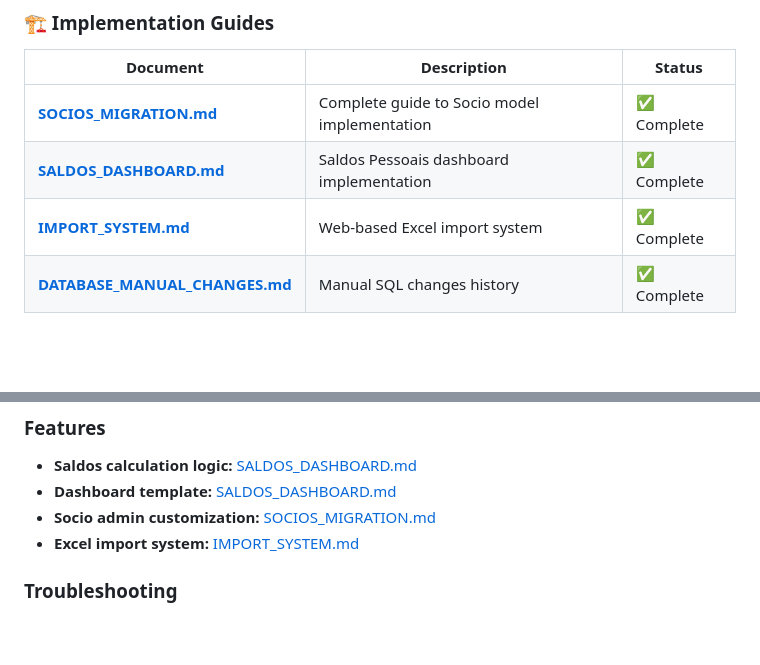
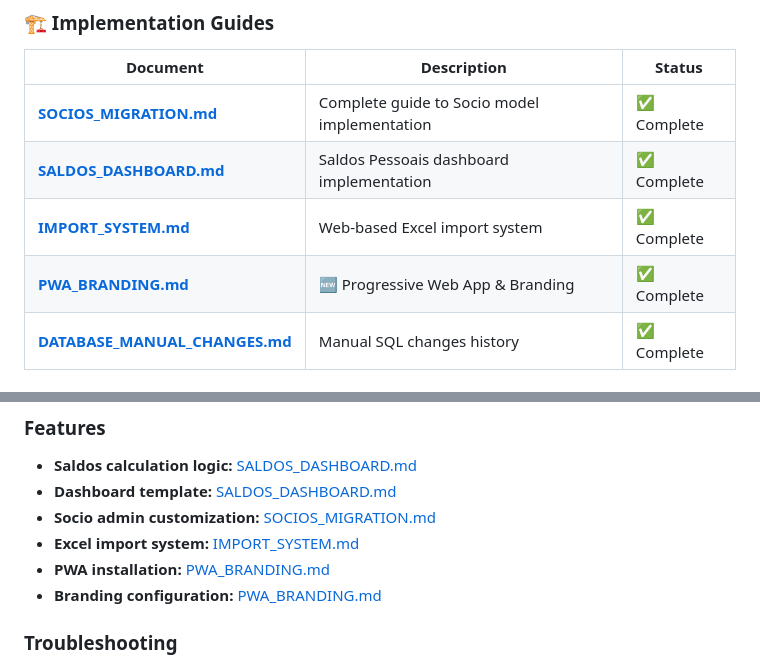
Before and after one commit to brun04maral/agora-contabilidade, a Markdown page: docs/README.md, 2 parts joined by grey strips. Rendered like a GitHub page; blank space fills up the shorter version.

```diff
--- a/docs/README.md
+++ b/docs/README.md
@@ -19,6 +19,7 @@
 | [**SOCIOS_MIGRATION.md**](./SOCIOS_MIGRATION.md) | Complete guide to Socio model implementation | ✅ Complete |
 | [**SALDOS_DASHBOARD.md**](./SALDOS_DASHBOARD.md) | Saldos Pessoais dashboard implementation | ✅ Complete |
 | [**IMPORT_SYSTEM.md**](./IMPORT_SYSTEM.md) | Web-based Excel import system | ✅ Complete |
+| [**PWA_BRANDING.md**](./PWA_BRANDING.md) | 🆕 Progressive Web App & Branding | ✅ Complete |
 | [**DATABASE_MANUAL_CHANGES.md**](./DATABASE_MANUAL_CHANGES.md) | Manual SQL changes history | ✅ Complete |
 
 ### 🤖 For AI Assistants
@@ -38,6 +39,8 @@
 - **Dashboard template:** [SALDOS_DASHBOARD.md](./SALDOS_DASHBOARD.md#template)
 - **Socio admin customization:** [SOCIOS_MIGRATION.md](./SOCIOS_MIGRATION.md#admin-customizations)
 - **Excel import system:** [IMPORT_SYSTEM.md](./IMPORT_SYSTEM.md)
+- **PWA installation:** [PWA_BRANDING.md](./PWA_BRANDING.md#como-instalar-pwa)
+- **Branding configuration:** [PWA_BRANDING.md](./PWA_BRANDING.md#branding)
 
 ### Troubleshooting
 - **500 errors on Saldos page:** [SALDOS_DASHBOARD.md](./SALDOS_DASHBOARD.md#error-history--solutions)
```
Also changed, not shown: README.md (+16 -1 lines), docs/PWA_BRANDING.md (added, +427 -0 lines).
